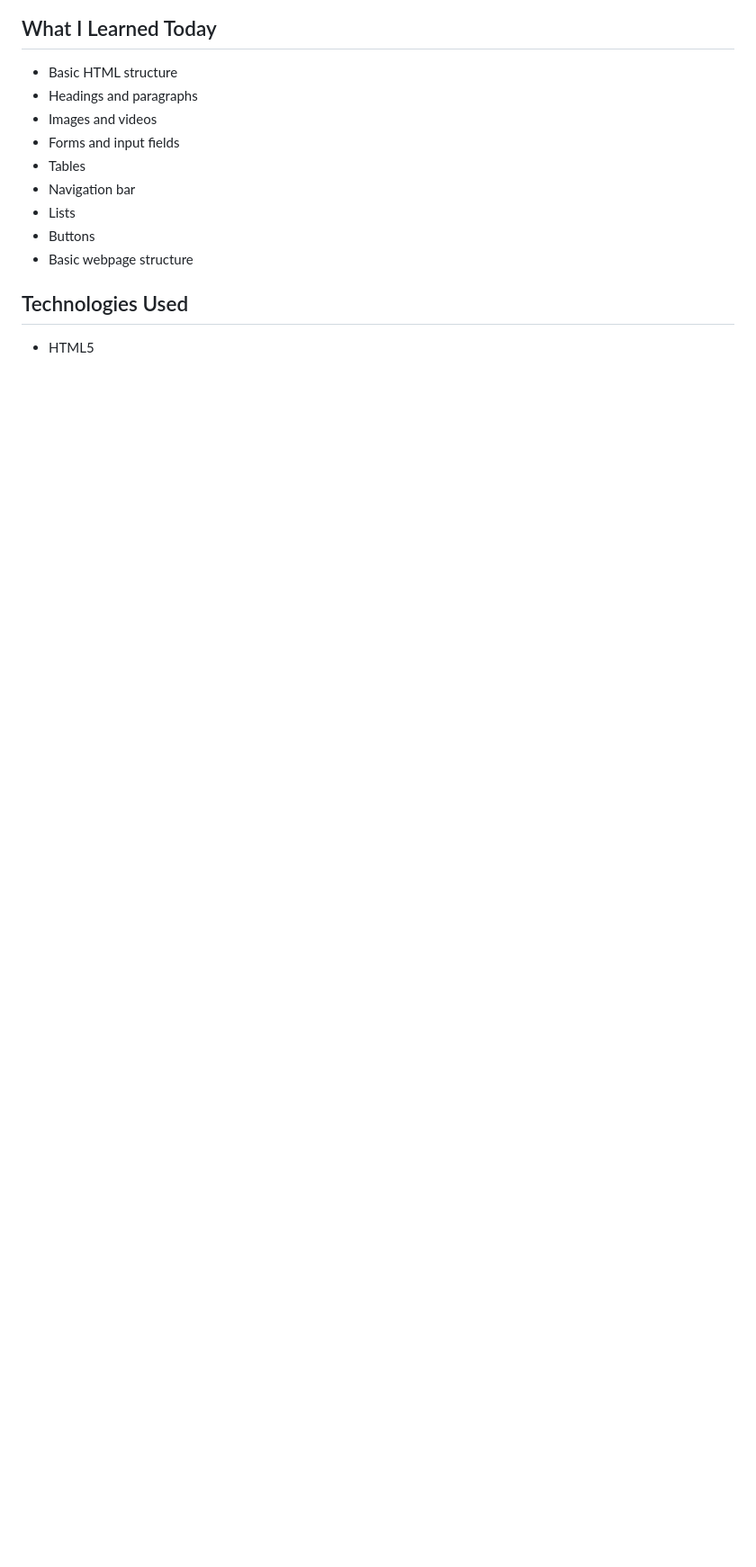
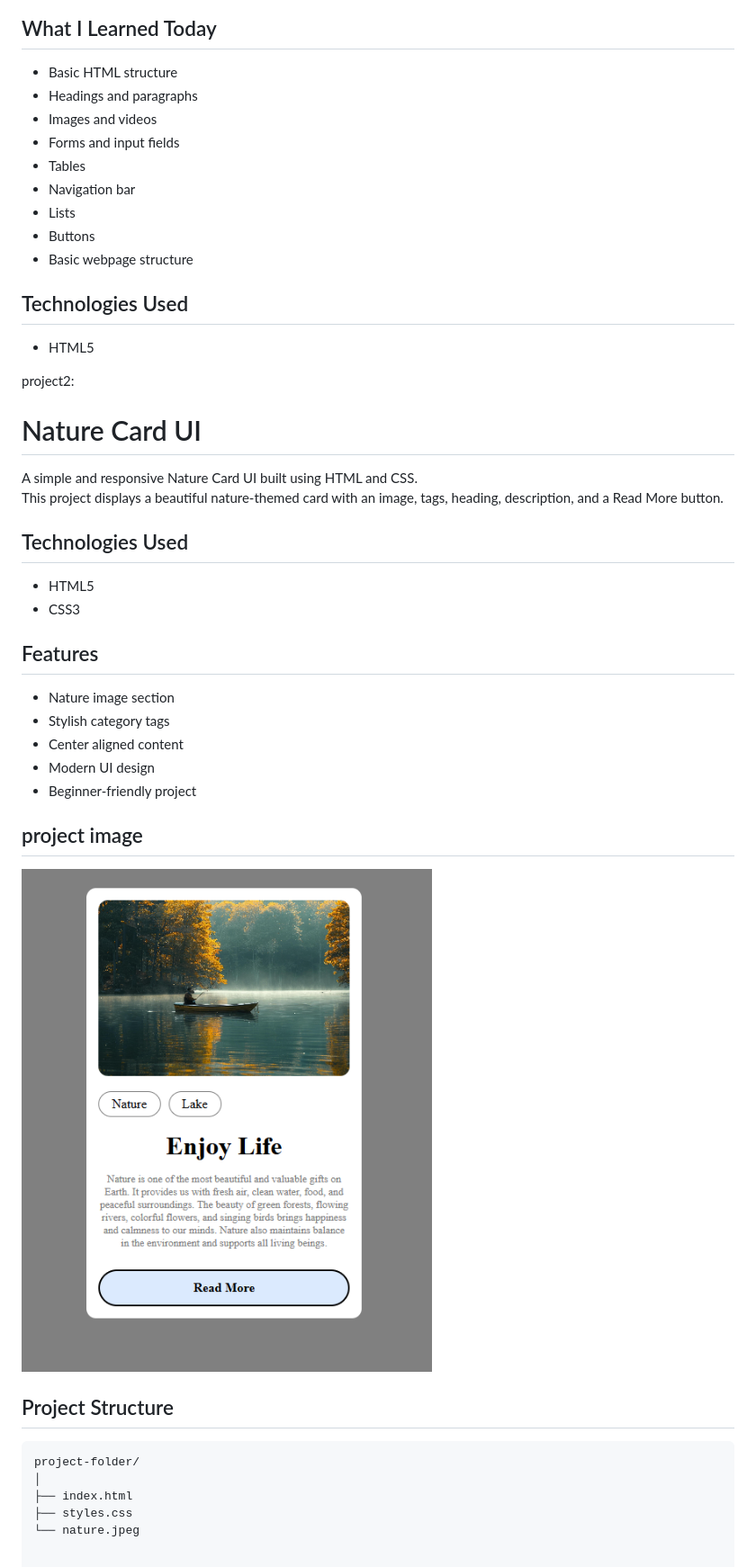
Before and after one commit to Chandana-99-borigorla/web-development-learning, a Markdown page: README.md, the part around the change printed below. Shown: that part at 90% size. Drawn GitHub-style; pictures changed too: project2/pro2.png (added); blank space fills up the shorter version.

Commit message:
nature ui

````diff
--- a/README.md
+++ b/README.md
@@ -22,3 +22,38 @@ This is my first web development project created while learning HTML.
 ## Technologies Used
 
 - HTML5
+
+
+
+project2:
+# Nature Card UI
+
+A simple and responsive Nature Card UI built using HTML and CSS.
+This project displays a beautiful nature-themed card with an image, tags, heading, description, and a Read More button.
+
+## Technologies Used
+
+- HTML5
+- CSS3
+
+##  Features
+
+
+- Nature image section
+- Stylish category tags
+- Center aligned content
+- Modern UI design
+- Beginner-friendly project
+
+## project image
+
+![card uI design](project2/pro2.png)
+
+## Project Structure
+
+```plaintext
+project-folder/
+│
+├── index.html
+├── styles.css
+└── nature.jpeg
````
Also changed, not shown: other parts of README.md (+1 -1 lines), project2/nature.jpeg (added), project2/ratan-tata-l.jpg (added), 5 other files.
